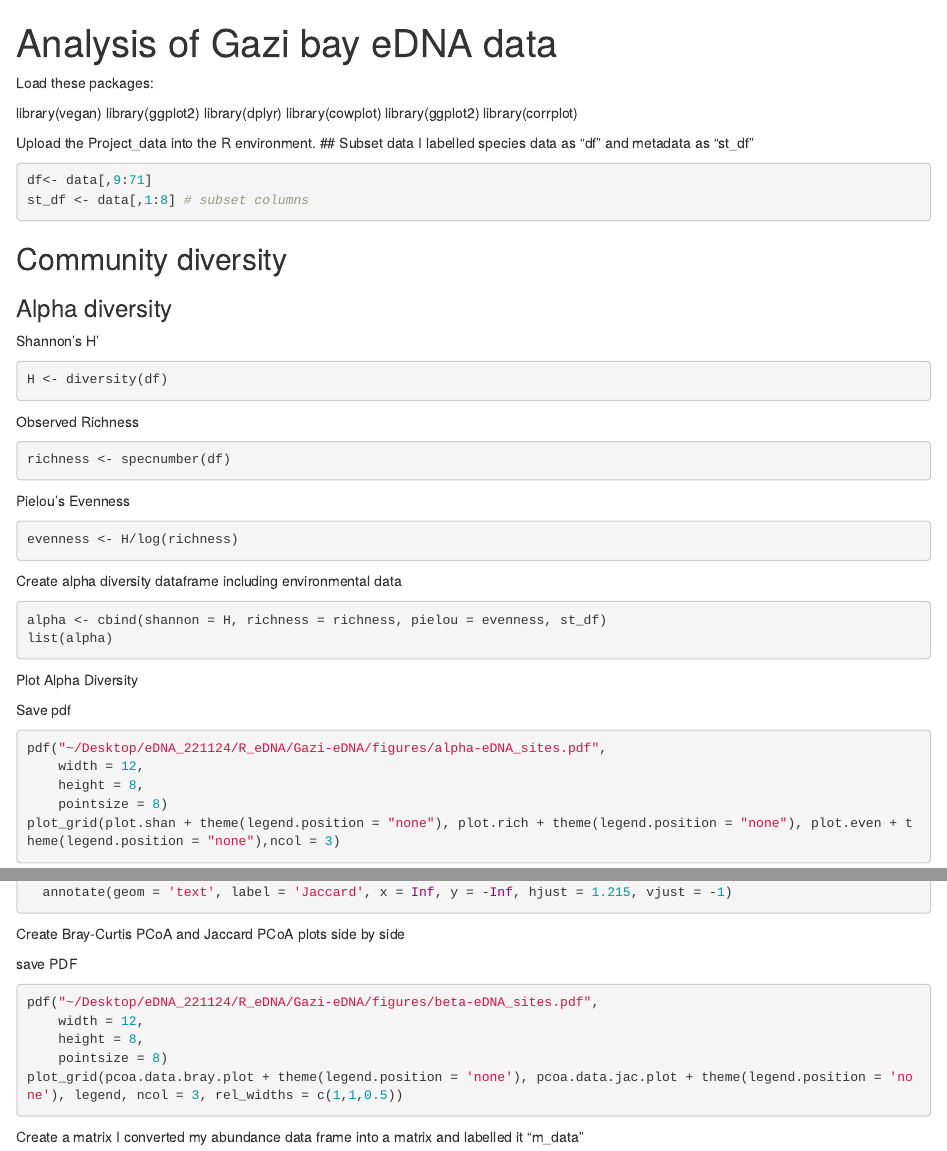
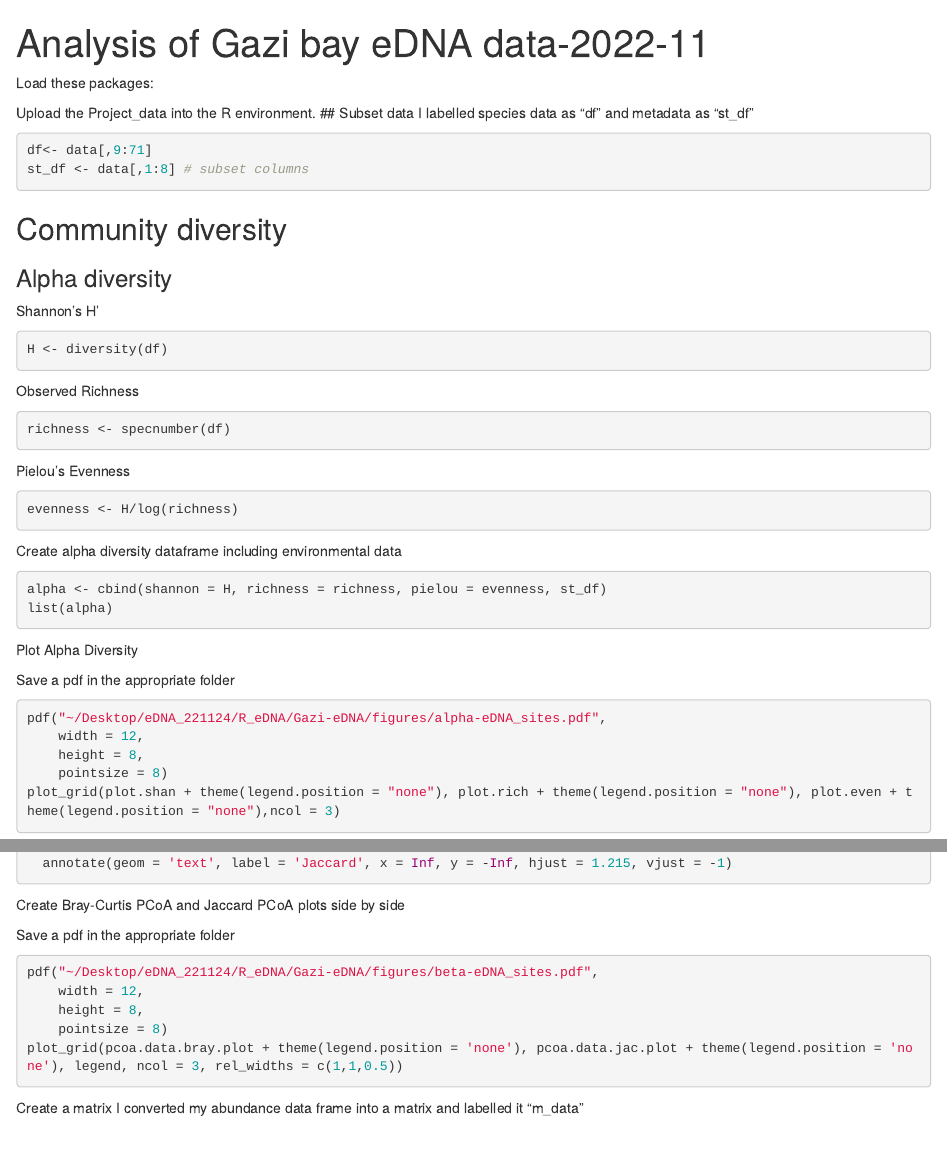
Before and after one commit to Kishaz/Gazi_Bay_eDNA, an R Markdown document (Gazi_eDNA _fullscript.Rmd): the page in a window 1100 px wide, from its top, and a second part further down, joined at a grey line. Rendered offline with R 4.5, knitr and Pandoc, with nearby package versions; the code chunks are not run, so their results and figures are left out.

Commit message:
Update Gazi_eDNA _fullscript.Rmd

````diff
--- a/Gazi_eDNA _fullscript.Rmd
+++ b/Gazi_eDNA _fullscript.Rmd
@@ -1,17 +1,11 @@
 ---
-title: "Analysis of Gazi bay eDNA data"
+title: "Analysis of Gazi bay eDNA data-2022-11"
 output: html_notebook
 ---
 
 
 Load these packages:
 
-library(vegan)
-library(ggplot2)
-library(dplyr)
-library(cowplot)
-library(ggplot2)
-library(corrplot)
 ```{r packages, include=FALSE}
 library(vegan)
 library(ggplot2)
@@ -84,7 +79,7 @@ plot_grid(plot.shan + theme(legend.position = "none"), plot.rich + theme(legend.
 
 ```
 
-Save pdf
+Save a pdf in the appropriate folder
 ```{r}
 pdf("~/Desktop/eDNA_221124/R_eDNA/Gazi-eDNA/figures/alpha-eDNA_sites.pdf",
     width = 12,
@@ -178,7 +173,7 @@ legend <- get_legend(pcoa.data.jac.plot) # extract plot legend
 plot_grid(pcoa.data.bray.plot + theme(legend.position = 'none'), pcoa.data.jac.plot + theme(legend.position = 'none'), legend, ncol = 3, rel_widths = c(1,1,0.5))
 
 ```
-save PDF
+Save a pdf in the appropriate folder
 ```{r}
 pdf("~/Desktop/eDNA_221124/R_eDNA/Gazi-eDNA/figures/beta-eDNA_sites.pdf",
     width = 12,
````
Also changed, not shown: Gazi_eDNA _fullscript.Rmd (1 more changed lines).
